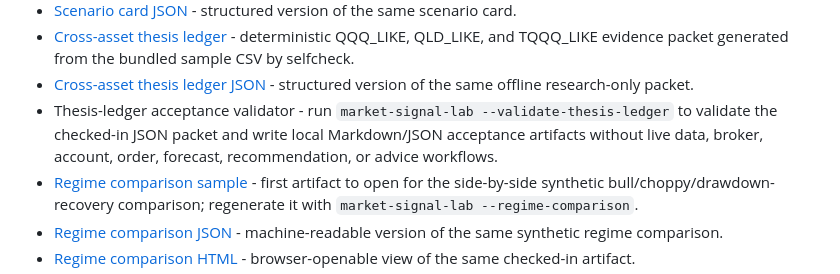
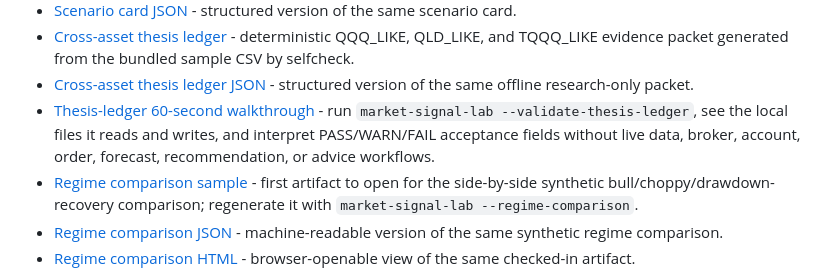
Before and after one commit to SergioYin/market-signal-lab, a Markdown page: docs/index.md, the part around the change. Drawn GitHub-style.

```diff
--- a/docs/index.md
+++ b/docs/index.md
@@ -19,7 +19,7 @@ This is the canonical map for Market Signal Lab documentation. The project is a
 - [Scenario card JSON](../reports/scenario-card.json) - structured version of the same scenario card.
 - [Cross-asset thesis ledger](../reports/cross-asset-thesis-ledger.md) - deterministic QQQ_LIKE, QLD_LIKE, and TQQQ_LIKE evidence packet generated from the bundled sample CSV by selfcheck.
 - [Cross-asset thesis ledger JSON](../reports/cross-asset-thesis-ledger.json) - structured version of the same offline research-only packet.
-- Thesis-ledger acceptance validator - run `market-signal-lab --validate-thesis-ledger` to validate the checked-in JSON packet and write local Markdown/JSON acceptance artifacts without live data, broker, account, order, forecast, recommendation, or advice workflows.
+- [Thesis-ledger 60-second walkthrough](thesis-ledger-60-second-walkthrough.md) - run `market-signal-lab --validate-thesis-ledger`, see the local files it reads and writes, and interpret PASS/WARN/FAIL acceptance fields without live data, broker, account, order, forecast, recommendation, or advice workflows.
 - [Regime comparison sample](../reports/regime-comparison.md) - first artifact to open for the side-by-side synthetic bull/choppy/drawdown-recovery comparison; regenerate it with `market-signal-lab --regime-comparison`.
 - [Regime comparison JSON](../reports/regime-comparison.json) - machine-readable version of the same synthetic regime comparison.
 - [Regime comparison HTML](../reports/regime-comparison.html) - browser-openable view of the same checked-in artifact.
```
Also changed, not shown: README.md (+1 -0 lines), docs/thesis-ledger-60-second-walkthrough.md (added, +66 -0 lines).
